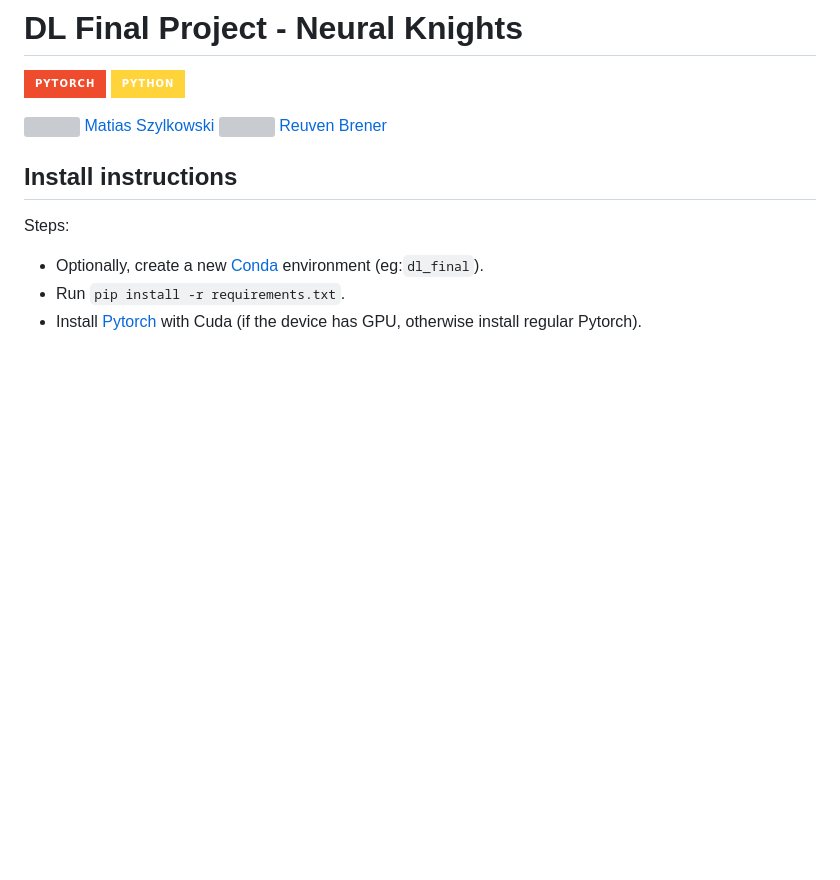
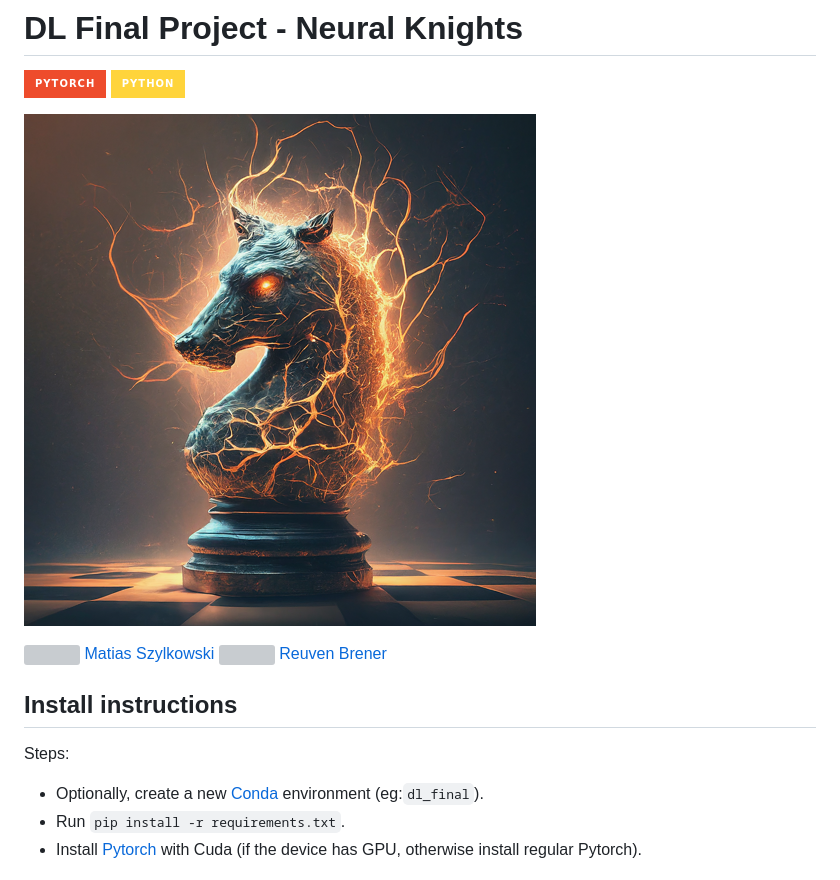
Before and after one commit to mszylkowski/neural-knights, a Markdown page: README.md, the part around the change. GitHub-like rendering; pictures changed too: assets/logo.png (added); badges without logos; blank space fills up the shorter version; grey boxes are pictures that could not be loaded.

Commit message:
added logo

```diff
--- a/README.md
+++ b/README.md
@@ -2,6 +2,8 @@
 
 ![Pytorch](https://img.shields.io/badge/PyTorch-EE4C2C?style=for-the-badge&logo=pytorch&logoColor=white)
 ![Python](https://img.shields.io/badge/Python-FFD43B?style=for-the-badge&logo=python&logoColor=blue)
+
+![LOGO](./assets/logo.png)
 
 <a style="display:inline-flex;gap:10px;padding:5px 10px 5px 5px;background:#8883;border-radius:40px;line-height:20px" href="https://github.com/mszylkowski">
 <img src="https://avatars.githubusercontent.com/u/22420856" height="20" style="border-radius:50%">
```
